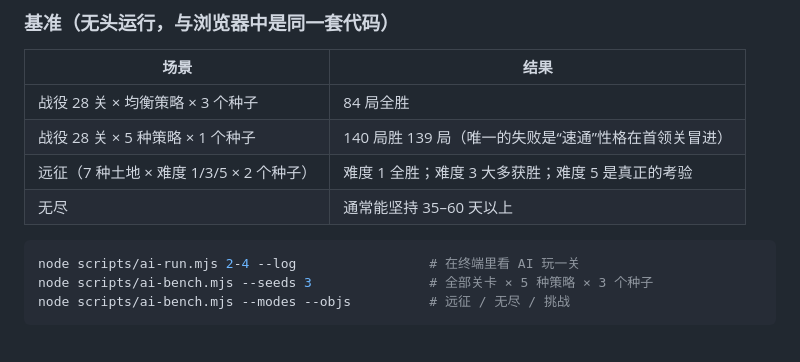
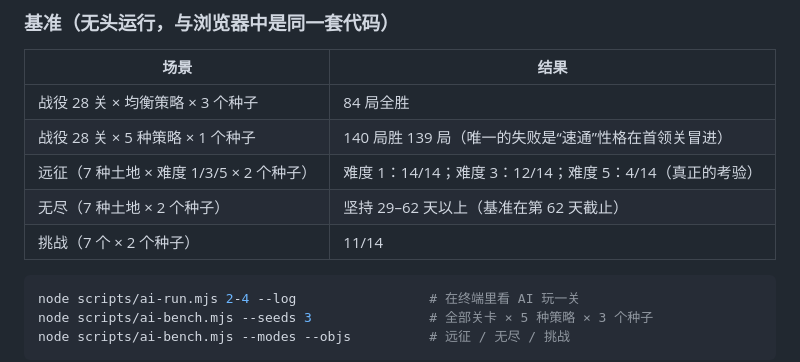
Before and after one commit to xhc144/claude-lab, a Markdown page: emberstack/README.md, the part around the change. Drawn GitHub-style.

Commit message:
Emberstack: record mode benchmark results in README
Co-Authored-By: Claude Opus 5.5 <noreply@anthropic.com>
Claude-Session: https://claude.ai/code/session_01RhrtcGv8xWqa6oot9dHD72

````diff
--- a/emberstack/README.md
+++ b/emberstack/README.md
@@ -56,8 +56,9 @@ AI 与玩家遵守同一套规则：它只能看到场上的卡牌，只能通
 | --- | --- |
 | 战役 28 关 × 均衡策略 × 3 个种子 | 84 局全胜 |
 | 战役 28 关 × 5 种策略 × 1 个种子 | 140 局胜 139 局（唯一的失败是“速通”性格在首领关冒进） |
-| 远征（7 种土地 × 难度 1/3/5 × 2 个种子） | 难度 1 全胜；难度 3 大多获胜；难度 5 是真正的考验 |
-| 无尽 | 通常能坚持 35–60 天以上 |
+| 远征（7 种土地 × 难度 1/3/5 × 2 个种子） | 难度 1：14/14；难度 3：12/14；难度 5：4/14（真正的考验） |
+| 无尽（7 种土地 × 2 个种子） | 坚持 29–62 天以上（基准在第 62 天截止） |
+| 挑战（7 个 × 2 个种子） | 11/14 |
 
 ```sh
 node scripts/ai-run.mjs 2-4 --log                 # 在终端里看 AI 玩一关
````
